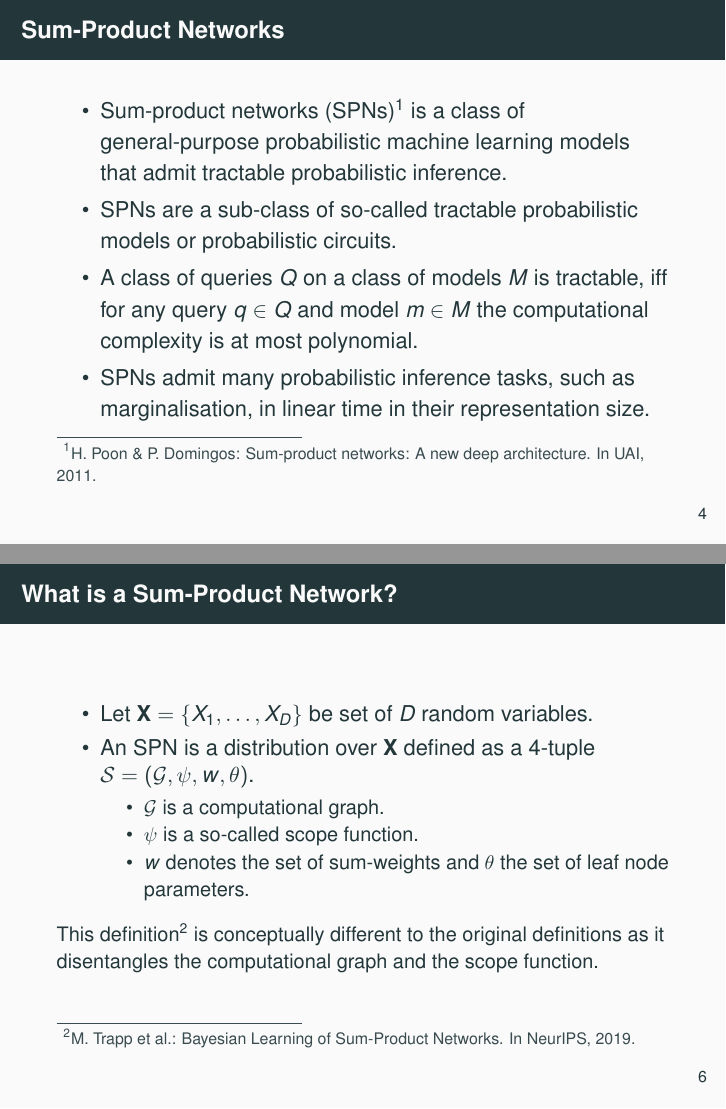
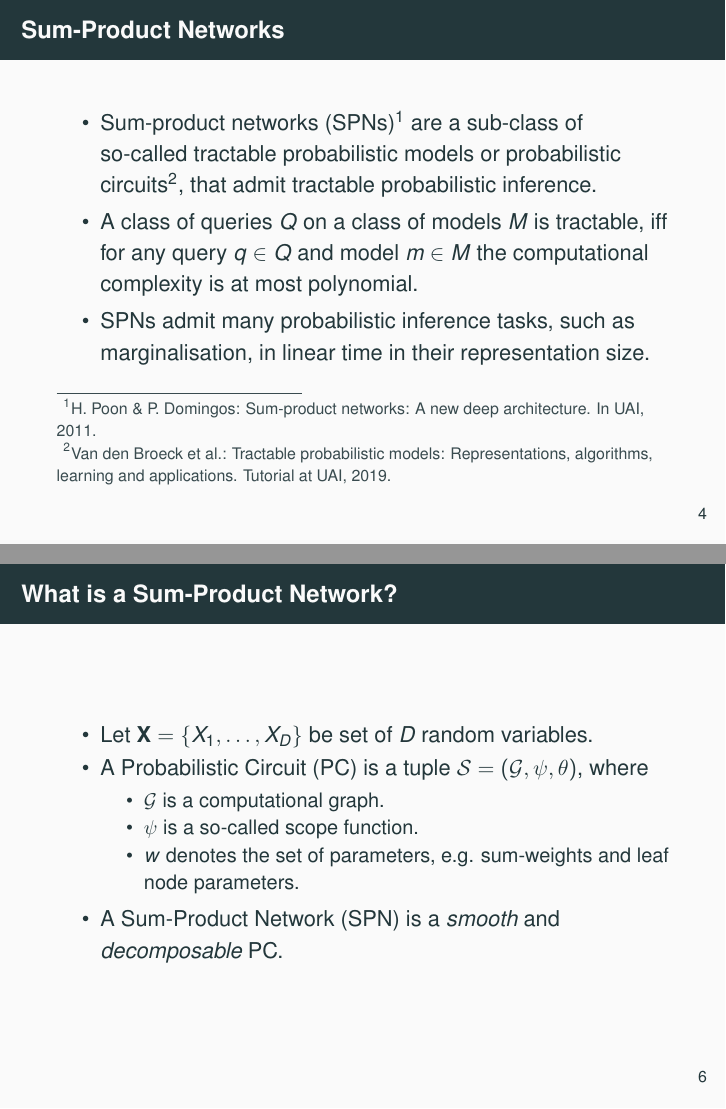
Before and after one commit to trappmartin/talks, LaTeX slides (SumProductNetworks/presentation.tex, which reads SumProductNetworks/sum_product_networks.tex): pages 7 and 9 of 29, joined at a grey line. Compiled offline with pdfLaTeX.

Commit message:
incoorporated PCs

```diff
--- a/SumProductNetworks/sum_product_networks.tex
+++ b/SumProductNetworks/sum_product_networks.tex
@@ -2,11 +2,10 @@
 
 \begin{frame}{Sum-Product Networks}
 \begin{itemize}
-  \item Sum-product networks (SPNs)\footnote{\scriptsize H. Poon \& P. Domingos: Sum-product networks: A new deep architecture. In UAI, 2011.} is a class of general-purpose probabilistic machine learning models that admit tractable probabilistic inference.
-  \item SPNs are a sub-class of so-called tractable probabilistic models or probabilistic circuits.
-   \item A class of queries $Q$ on a class of models $M$ is tractable, iff for any query $q \in Q$ and model $m \in M$ the computational complexity is at most polynomial.
-  \item SPNs admit many probabilistic inference tasks, such as marginalisation, in linear time in their representation size.
-  \end{itemize}
+    \item Sum-product networks (SPNs)\footnote{\scriptsize H. Poon \& P. Domingos: Sum-product networks: A new deep architecture. In UAI, 2011.} are a sub-class of so-called tractable probabilistic models or probabilistic circuits\footnote{\scriptsize Van den Broeck et al.: Tractable probabilistic models: Representations, algorithms, learning and applications. Tutorial at UAI, 2019.}, that admit tractable probabilistic inference.
+    \item A class of queries $Q$ on a class of models $M$ is tractable, iff for any query $q \in Q$ and model $m \in M$ the computational complexity is at most polynomial.
+    \item SPNs admit many probabilistic inference tasks, such as marginalisation, in linear time in their representation size.
+\end{itemize}
 \end{frame}
 
 \begin{frame}{Probabilistic Inference}
@@ -28,14 +27,14 @@ MAP          & N    & N    & ?     & N/Y
 \begin{frame}{What is a Sum-Product Network?}
 \begin{itemize}
   \item Let $\X = \{X_1, \dots, X_D\}$ be set of $D$ random variables.
-  \item An SPN is a distribution over $\X$ defined as a 4-tuple $\SPN = (\graph, \scope, \w, \tp)$.
+  \item A Probabilistic Circuit (PC) is a tuple $\SPN = (\graph, \scope, \tp)$, where
   \begin{itemize}
     \item $\graph$ is a computational graph.
     \item $\scope$ is a so-called scope function.
-    \item $\w$ denotes the set of sum-weights and $\tp$ the set of leaf node parameters.
+    \item $\w$ denotes the set of parameters, e.g. sum-weights and leaf node parameters.
   \end{itemize}
+  \item A Sum-Product Network (SPN) is a \emph{smooth} and \emph{decomposable} PC.
 \end{itemize}
- \small This definition\footnote{\scriptsize M. Trapp et al.: Bayesian Learning of Sum-Product Networks. In NeurIPS, 2019.} is conceptually different to the original definitions as it disentangles the computational graph and the scope function.
 \end{frame}
 
 \begin{frame}{Computational Graph $\graph$}
```
Also changed, not shown: SumProductNetworks/presentation.pdf, SumProductNetworks/sum_product_networks.tex (6 more changed lines).
